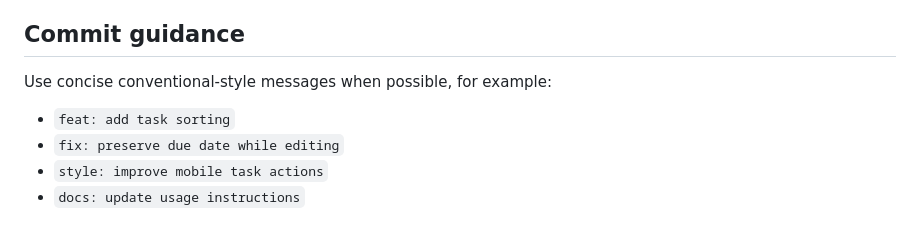
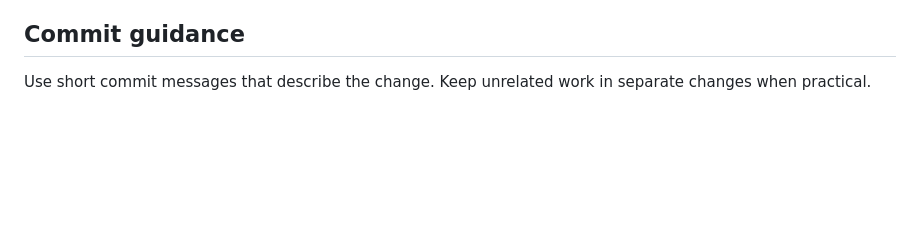
Before and after one commit to gODtECH-Ctl-Create/todo-hng-task-1, a Markdown page: AGENTS.md, the part around one of its changes. GitHub-like rendering; blank space fills up the shorter version.

```diff
--- a/AGENTS.md
+++ b/AGENTS.md
@@ -70,8 +130,4 @@ Deployment is handled by `.github/workflows/pages.yml` on pushes to `main` and c
 If GitHub Pages has never been enabled for the repository, enable it once in **Settings → Pages → Build and deployment → Source: GitHub Actions**. After that, pushes to `main` should deploy automatically.
 
 ## Commit guidance
-Use concise conventional-style messages when possible, for example:
-- `feat: add task sorting`
-- `fix: preserve due date while editing`
-- `style: improve mobile task actions`
-- `docs: update usage instructions`
+Use short commit messages that describe the change. Keep unrelated work in separate changes when practical.
```
Also changed, not shown: other parts of AGENTS.md (+82 -22 lines).
